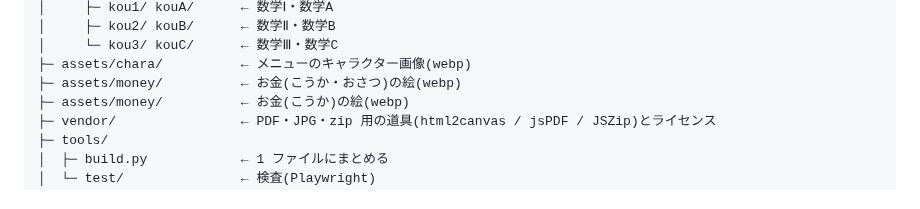
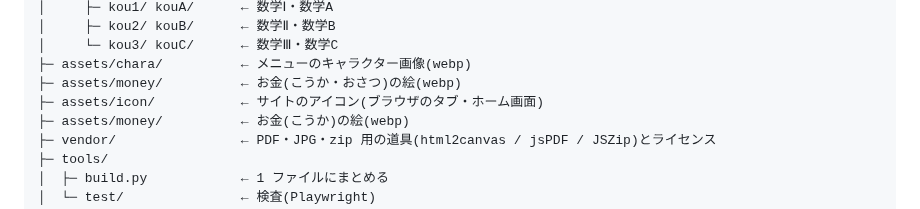
Before and after one commit to iamochiai-collab/Math-worksheet-generator, a Markdown page: README.md, the part around the change. GitHub-like rendering.

Commit message:
サイトのアイコンを追加(ブラウザのタブ・ホーム画面)
Co-Authored-By: Claude Opus 5.5 <noreply@anthropic.com>
Claude-Session: https://claude.ai/code/session_016pC1ioAkcWZ4NSmB8a1tRQ

```diff
--- a/README.md
+++ b/README.md
@@ -72,6 +72,7 @@ iPad では、「ファイル」アプリで `index.html` を長押し →「共
 │     └─ kou3/ kouC/      ← 数学Ⅲ・数学C
 ├─ assets/chara/          ← メニューのキャラクター画像(webp)
 ├─ assets/money/          ← お金(こうか・おさつ)の絵(webp)
+├─ assets/icon/           ← サイトのアイコン(ブラウザのタブ・ホーム画面)
 ├─ assets/money/          ← お金(こうか)の絵(webp)
 ├─ vendor/                ← PDF・JPG・zip 用の道具(html2canvas / jsPDF / JSZip)とライセンス
 ├─ tools/
```
Also changed, not shown: HANDOFF.md (+1 -0 lines), assets/icon/icon180.png (added), assets/icon/icon32.png (added), assets/icon/icon512.png (added), assets/icon/icon64.png (added), docs/apple-touch-icon.png (added), docs/favicon.png (added), 3 other files.
